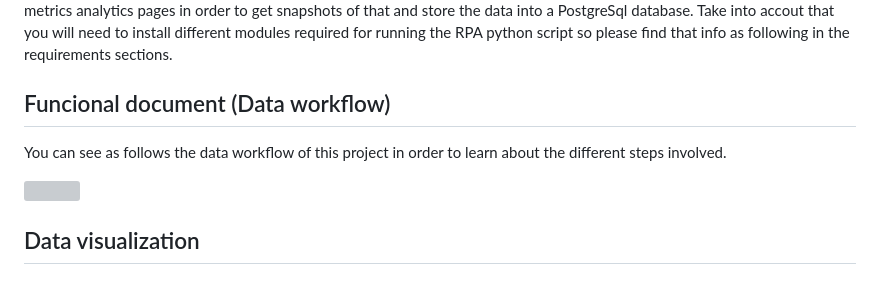
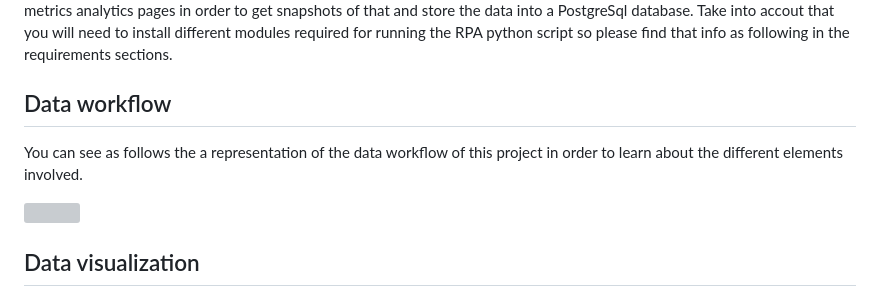
Before and after one commit to adrianrodriguez-io/Power-BI-enriched-linkedin-metrics, a Markdown page: README.md, the part around the change. Drawn GitHub-style; grey boxes are pictures that could not be loaded.

```diff
--- a/README.md
+++ b/README.md
@@ -6,8 +6,8 @@ Currently (Nov 2022), Linkedin doesn't provide good metrics about posts, so anyb
 ## What you will find in this repository
 In this github repository you will find an embebed Power BI data visualization that you can access by clicking here and a python script (RPA) in order to get the data you need from Linkedin. All you need is to amend your email and password within the RPA python script which will log you into linkedin with your credentials and it will loop on a timeframe basis your linkedin posts metrics analytics pages in order to get snapshots of that and store the data into a PostgreSql database. Take into accout that you will need to install different modules required for running the RPA python script so please find that info as following in the requirements sections.
 
-## Funcional document (Data workflow)
-You can see as follows the data workflow of this project in order to learn about the different steps involved.
+## Data workflow
+You can see as follows the a representation of the data workflow of this project in order to learn about the different elements involved.
 
 <img width='400' height='300' src='https://github.com/adrianrodriguez-io/linkedin-rpa-python/blob/main/images/Linkedin%20Posts%20Enriched%20Metrics%20-%20Functional%20project.png'></img>
 
```
